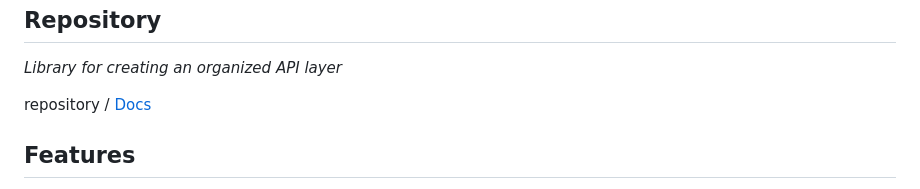
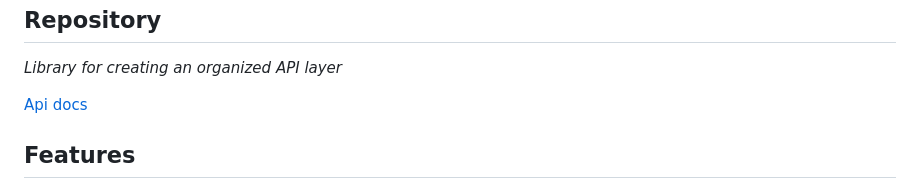
Before and after one commit to AlexKletn/apiit, a Markdown page: README.md, the part around the change. GitHub-like rendering.

Commit message:
feat: docs

```diff
--- a/README.md
+++ b/README.md
@@ -3,7 +3,7 @@ Repository
 
 *Library for creating an organized API layer*
 
-repository / [Docs](docs/modules.md)
+[Api docs](docs/modules.md)
 
 Features
 ---
```
